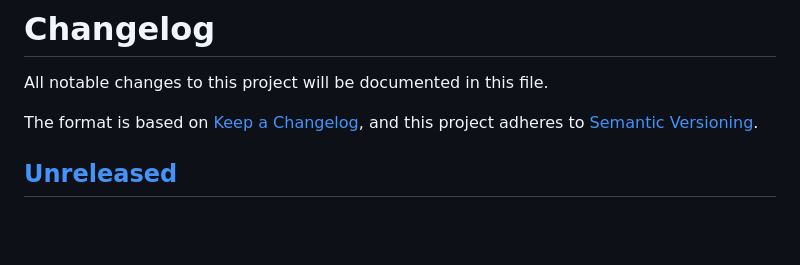
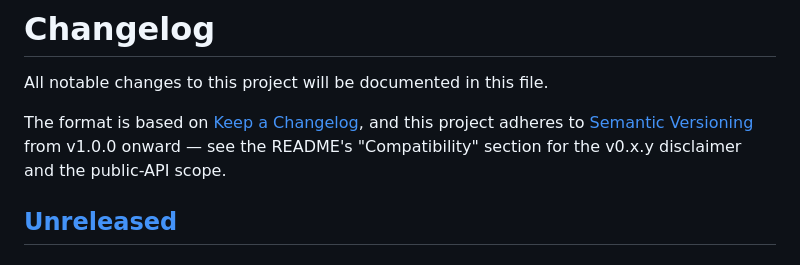
Before and after one commit to rinoshiyo/apple-health-mcp-server, a Markdown page: CHANGELOG.md, the part around the change. GitHub-like rendering; blank space fills up the shorter version.

```diff
--- a/CHANGELOG.md
+++ b/CHANGELOG.md
@@ -3,7 +3,9 @@
 All notable changes to this project will be documented in this file.
 
 The format is based on [Keep a Changelog](https://keepachangelog.com/en/1.1.0/),
-and this project adheres to [Semantic Versioning](https://semver.org/spec/v2.0.0.html).
+and this project adheres to [Semantic Versioning](https://semver.org/spec/v2.0.0.html)
+from v1.0.0 onward — see the README's "Compatibility" section for the
+v0.x.y disclaimer and the public-API scope.
 
 ## [Unreleased]
 
```
Also changed, not shown: README.ja.md (+27 -10 lines), README.md (+29 -14 lines).
